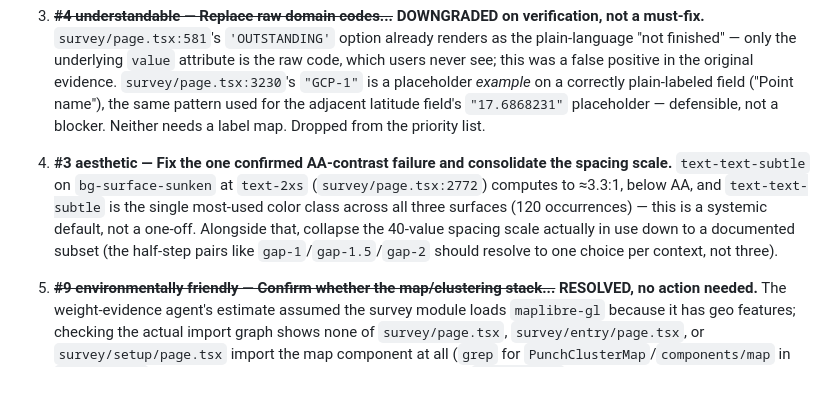
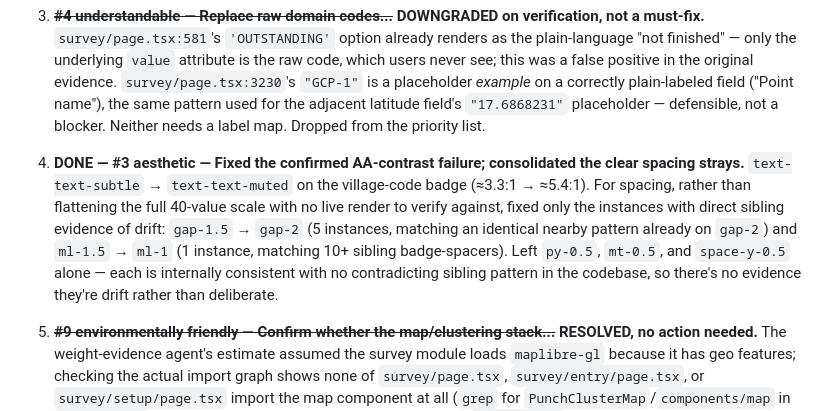
Before and after one commit to srsskumar/silverlineERP, a Markdown page: DESIGN-IS-2026-10-03/03-verdict.md, the part around the change. Rendered like a GitHub page; blank space fills up the shorter version.

```diff
--- a/DESIGN-IS-2026-10-03/03-verdict.md
+++ b/DESIGN-IS-2026-10-03/03-verdict.md
@@ -12,7 +12,7 @@ This is a REDESIGN of the survey module's internal structure and design-system d
 
 3. ~~**#4 understandable — Replace raw domain codes...**~~ **DOWNGRADED on verification, not a must-fix.** `survey/page.tsx:581`'s `'OUTSTANDING'` option already renders as the plain-language "not finished" — only the underlying `value` attribute is the raw code, which users never see; this was a false positive in the original evidence. `survey/page.tsx:3230`'s `"GCP-1"` is a placeholder *example* on a correctly plain-labeled field ("Point name"), the same pattern used for the adjacent latitude field's `"17.6868231"` placeholder — defensible, not a blocker. Neither needs a label map. Dropped from the priority list.
 
-4. **#3 aesthetic — Fix the one confirmed AA-contrast failure and consolidate the spacing scale.** `text-text-subtle` on `bg-surface-sunken` at `text-2xs` (`survey/page.tsx:2772`) computes to ≈3.3:1, below AA, and `text-text-subtle` is the single most-used color class across all three surfaces (120 occurrences) — this is a systemic default, not a one-off. Alongside that, collapse the 40-value spacing scale actually in use down to a documented subset (the half-step pairs like `gap-1`/`gap-1.5`/`gap-2` should resolve to one choice per context, not three).
+4. **DONE — #3 aesthetic — Fixed the confirmed AA-contrast failure; consolidated the clear spacing strays.** `text-text-subtle` → `text-text-muted` on the village-code badge (≈3.3:1 → ≈5.4:1). For spacing, rather than flattening the full 40-value scale with no live render to verify against, fixed only the instances with direct sibling evidence of drift: `gap-1.5` → `gap-2` (5 instances, matching an identical nearby pattern already on `gap-2`) and `ml-1.5` → `ml-1` (1 instance, matching 10+ sibling badge-spacers). Left `py-0.5`, `mt-0.5`, and `space-y-0.5` alone — each is internally consistent with no contradicting sibling pattern in the codebase, so there's no evidence they're drift rather than deliberate.
 
 5. ~~**#9 environmentally friendly — Confirm whether the map/clustering stack...**~~ **RESOLVED, no action needed.** The weight-evidence agent's estimate assumed the survey module loads `maplibre-gl` because it has geo features; checking the actual import graph shows none of `survey/page.tsx`, `survey/entry/page.tsx`, or `survey/setup/page.tsx` import the map component at all (`grep` for `PunchClusterMap`/`components/map` in `app/survey/` returns nothing). The map stack is used only by `/attendance`, and is already correctly split there via `next/dynamic(..., { ssr: false })` (`app/attendance/page.tsx:32-35`). Score #9 was based on this now-corrected assumption — survey's actual bundle weight is lighter than estimated.
 
```
Also changed, not shown: DESIGN-IS-2026-10-03/employees-finance-procurement/00-summary.md (added, +37 -0 lines).
